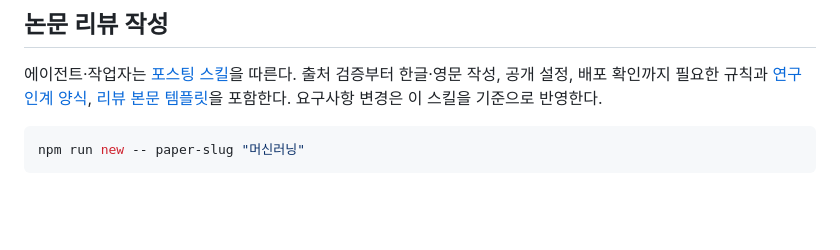
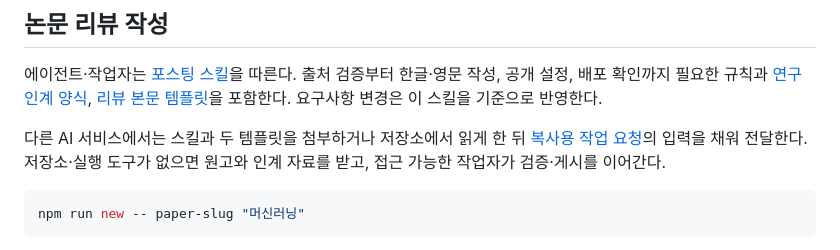
Before and after one commit to iiamaii/iiamaii.github.io, a Markdown page: README.md, the part around the change. GitHub-like rendering; blank space fills up the shorter version.

Commit message:
Document using the posting skill across AI services

````diff
--- a/README.md
+++ b/README.md
@@ -81,6 +81,8 @@ visibility: "public"
 ## 논문 리뷰 작성
 
 에이전트·작업자는 [포스팅 스킬](skills/publish-research-blog/SKILL.md)을 따른다. 출처 검증부터 한글·영문 작성, 공개 설정, 배포 확인까지 필요한 규칙과 [연구 인계 양식](skills/publish-research-blog/assets/research-handoff.md), [리뷰 본문 템플릿](skills/publish-research-blog/assets/review-body.md)을 포함한다. 요구사항 변경은 이 스킬을 기준으로 반영한다.
+
+다른 AI 서비스에서는 스킬과 두 템플릿을 첨부하거나 저장소에서 읽게 한 뒤 [복사용 작업 요청](skills/publish-research-blog/assets/agent-request.md)의 입력을 채워 전달한다. 저장소·실행 도구가 없으면 원고와 인계 자료를 받고, 접근 가능한 작업자가 검증·게시를 이어간다.
 
 ```sh
 npm run new -- paper-slug "머신러닝"
````
Also changed, not shown: skills/publish-research-blog/SKILL.md (+11 -2 lines), 1 other file.
